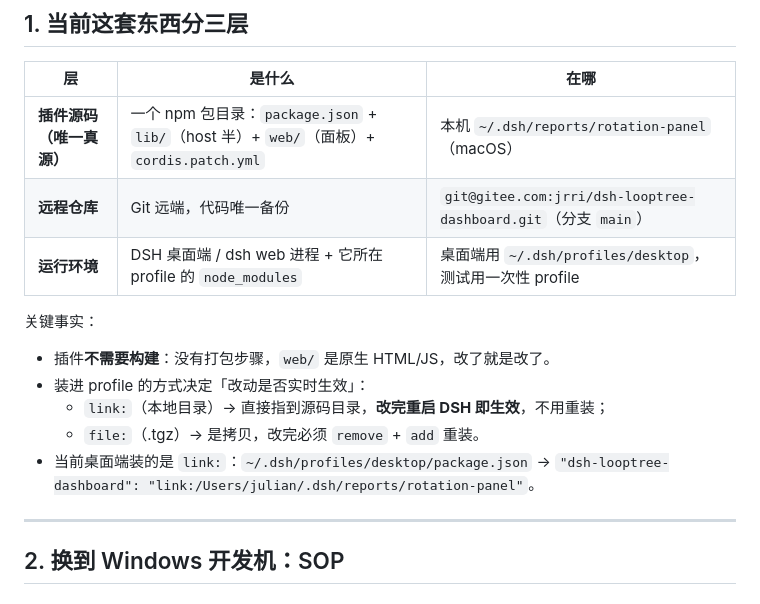
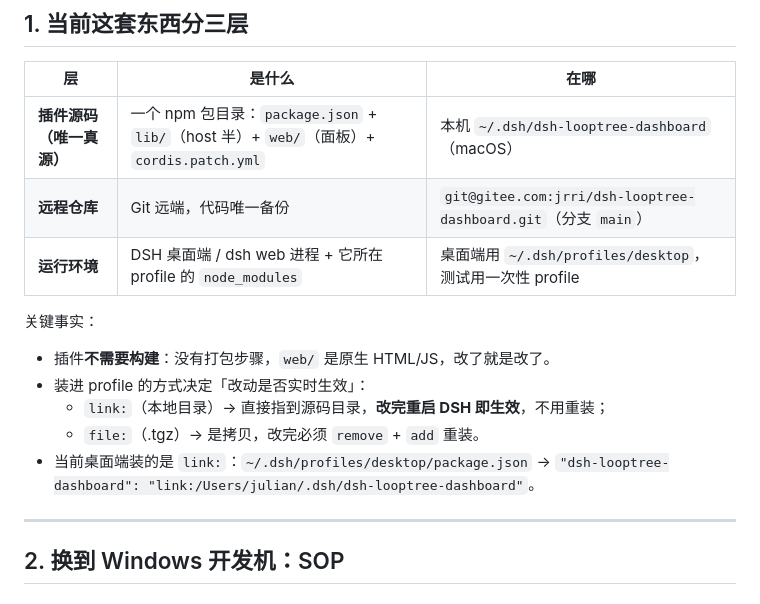
Before and after one commit to Roshenn/dsh-looptree-dashboard, a Markdown page: docs/dev-setup.md, the part around the change. Rendered like a GitHub page.

```diff
--- a/docs/dev-setup.md
+++ b/docs/dev-setup.md
@@ -9,7 +9,7 @@
 
 | 层 | 是什么 | 在哪 |
 |---|---|---|
-| **插件源码（唯一真源）** | 一个 npm 包目录：`package.json` + `lib/`（host 半）+ `web/`（面板）+ `cordis.patch.yml` | 本机 `~/.dsh/reports/rotation-panel`（macOS） |
+| **插件源码（唯一真源）** | 一个 npm 包目录：`package.json` + `lib/`（host 半）+ `web/`（面板）+ `cordis.patch.yml` | 本机 `~/.dsh/dsh-looptree-dashboard`（macOS） |
 | **远程仓库** | Git 远端，代码唯一备份 | `git@gitee.com:jrri/dsh-looptree-dashboard.git`（分支 `main`） |
 | **运行环境** | DSH 桌面端 / dsh web 进程 + 它所在 profile 的 `node_modules` | 桌面端用 `~/.dsh/profiles/desktop`，测试用一次性 profile |
 
@@ -20,7 +20,7 @@
   - `link:`（本地目录）→ 直接指到源码目录，**改完重启 DSH 即生效**，不用重装；
   - `file:`（.tgz）→ 是拷贝，改完必须 `remove` + `add` 重装。
 - 当前桌面端装的是 `link:`：`~/.dsh/profiles/desktop/package.json` →
-  `"dsh-looptree-dashboard": "link:/Users/julian/.dsh/reports/rotation-panel"`。
+  `"dsh-looptree-dashboard": "link:/Users/julian/.dsh/dsh-looptree-dashboard"`。
 
 ---
 
```
Also changed, not shown: INSTALL.md (+1 -1 lines).
